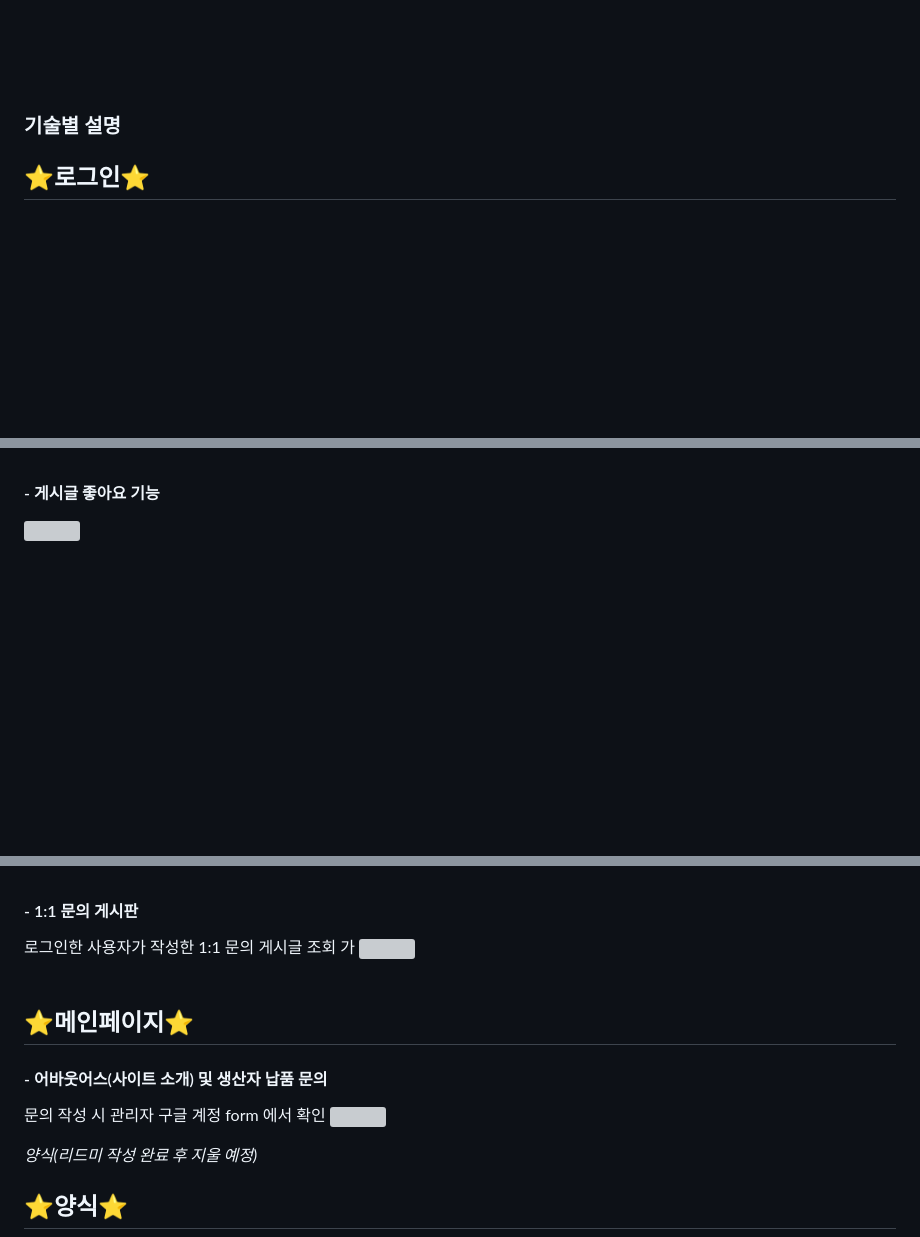
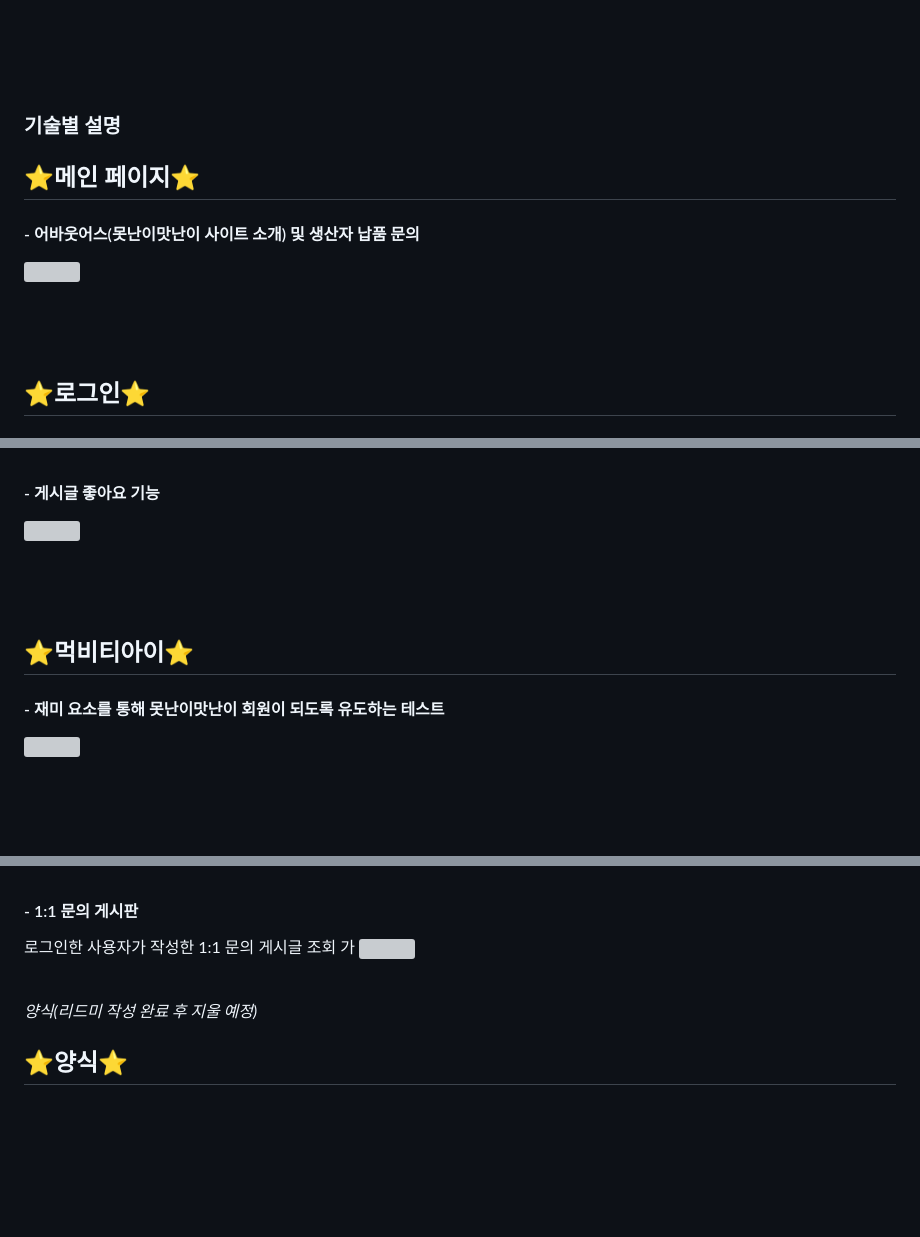
Before and after one commit to squidsquad6/uglytasty, a Markdown page: README.md, 3 parts joined by grey strips. GitHub-like rendering; blank space fills up the shorter version; grey boxes are pictures that could not be loaded.

```diff
--- a/README.md
+++ b/README.md
@@ -33,6 +33,13 @@
 <br/><br/>
 
 ### 기술별 설명
+## ⭐메인 페이지⭐
+#### - 어바웃어스(못난이맛난이 사이트 소개) 및 생산자 납품 문의
+<img src="https://github.com/squidsquad6/uglytasty/blob/main/uglytasty/src/main/webapp/resources/readmeImages/sujin/%EB%A9%94%EC%9D%B8%ED%8E%98%EC%9D%B4%EC%A7%80(%EC%83%9D%EC%82%B0%EC%9E%90%EB%82%A9%ED%92%88%EB%AC%B8%EC%9D%98).gif?raw=true">
+<br/><br/>
+<br/><br/>
+
+
 ## ⭐로그인⭐
 #### - 일반 로그인 및 소셜 로그인 서비스 제공
 <img src="https://github.com/squidsquad6/uglytasty/blob/main/uglytasty/src/main/webapp/resources/readmeImages/yuri/%EB%A1%9C%EA%B7%B8%EC%9D%B8%20%ED%8E%98%EC%9D%B4%EC%A7%80%20%EC%BA%A1%EC%B3%90%20-%20%EC%86%8C%EC%85%9C%EB%A1%9C%EA%B7%B8%EC%9D%B8%20%EC%84%9C%EB%B9%84%EC%8A%A4%20%EC%A0%9C%EA%B3%B5.png?raw=true">
@@ -79,6 +127,13 @@ ajax를 활용하여 아이디 중복 체크 기능 구현
 
 #### - 게시글 좋아요 기능
 <img src="https://github.com/squidsquad6/uglytasty/blob/main/uglytasty/src/main/webapp/resources/readmeImages/yuri/%EB%A0%88%EC%8B%9C%ED%94%BC%20-%20%EC%A2%8B%EC%95%84%EC%9A%94.gif?raw=true">
+<br/><br/>
+<br/><br/>
+
+
+## ⭐먹비티아이⭐
+#### - 재미 요소를 통해 못난이맛난이 회원이 되도록 유도하는 테스트
+<img src="https://github.com/squidsquad6/uglytasty/blob/main/uglytasty/src/main/webapp/resources/readmeImages/sujin/%EB%A8%B9%EB%B9%84%ED%8B%B0%EC%95%84%EC%9D%B4.gif?raw=true">
 <br/><br/>
 <br/><br/>
 
@@ -110,11 +165,6 @@ ajax를 활용하여 아이디 중복 체크 기능 구현
 <img src="https://github.com/squidsquad6/uglytasty/blob/main/uglytasty/src/main/webapp/resources/readmeImages/yuri/%EB%A7%88%EC%9D%B4%ED%8E%98%EC%9D%B4%EC%A7%80%20-%201%EB%8C%801%20%EB%AC%B8%EC%9D%98.gif?raw=true">
 <br/><br/>
 
-
-## ⭐메인페이지⭐
-#### - 어바웃어스(사이트 소개) 및 생산자 납품 문의
-문의 작성 시 관리자 구글 계정 form 에서 확인
-<img src="https://github.com/squidsquad6/uglytasty/blob/readme_img/uglytasty/src/main/webapp/resources/%EB%A0%88%EC%8B%9C%ED%94%BC%20-%20%EA%B2%8C%EC%8B%9C%EA%B8%80%20%EC%9E%91%EC%84%B1,%EC%88%98%EC%A0%95,%EC%82%AD%EC%A0%9C.gif?raw=true">
 
 
 
```
Also changed, not shown: other parts of README.md (+41 -0 lines).
